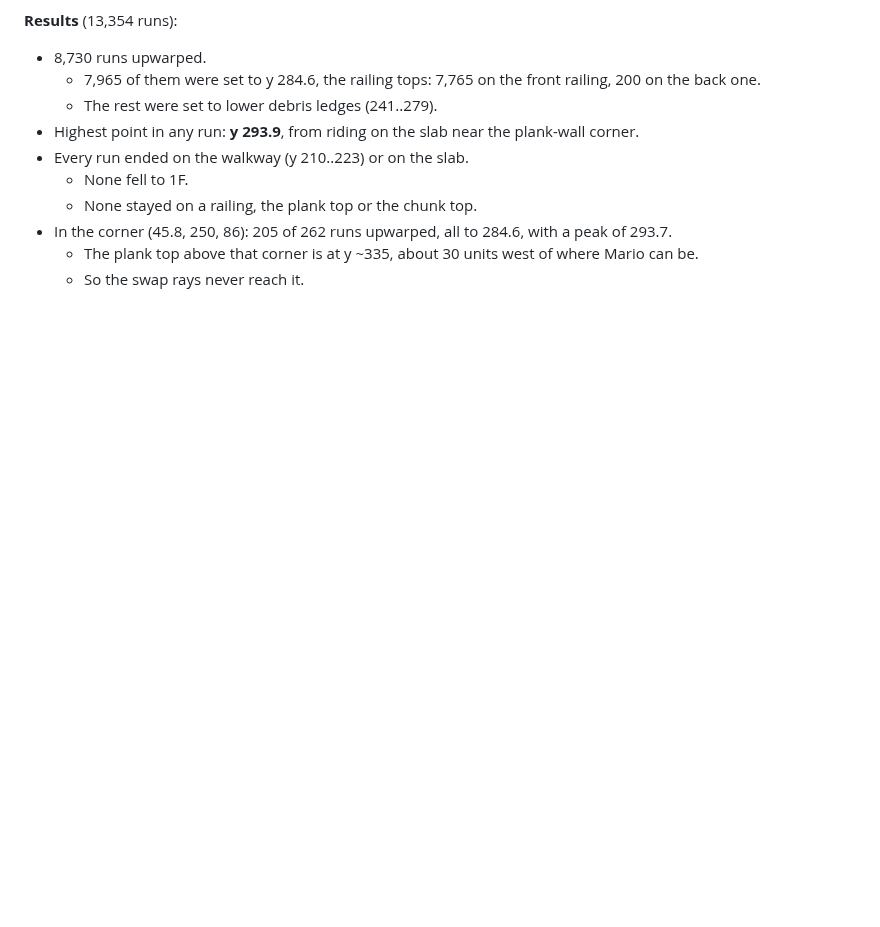
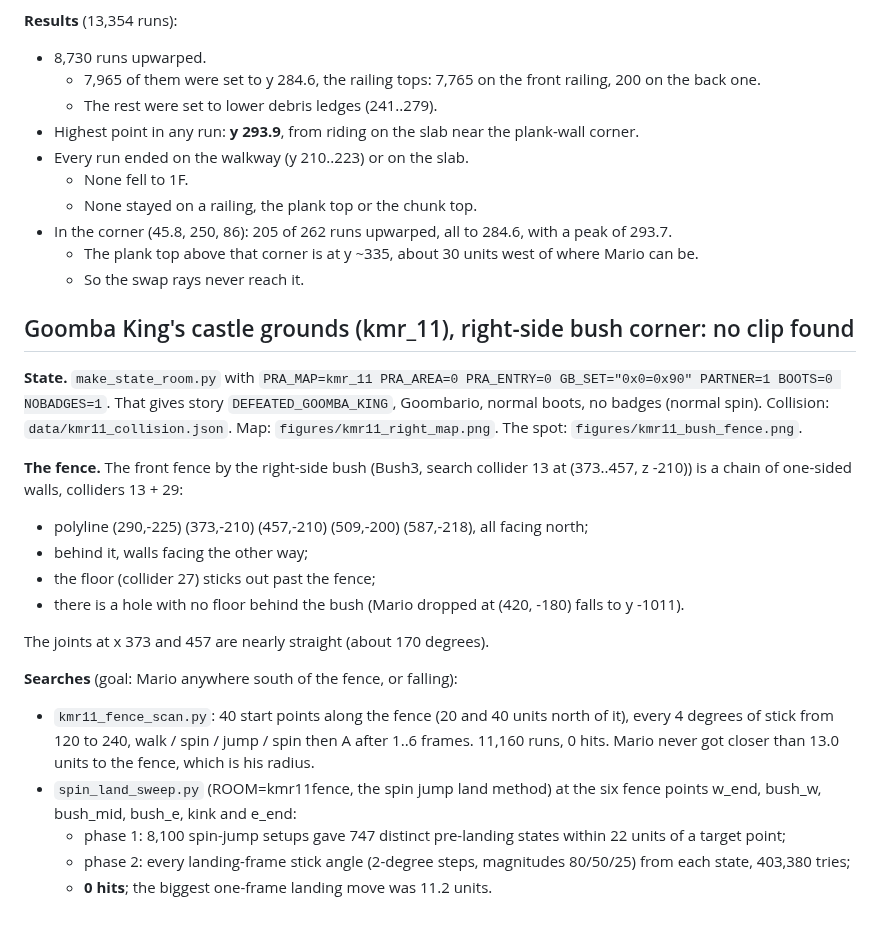
Before and after one commit to HackMidwest2026/HackMidwest, a Markdown page: pm-kooper-bot/README.md, the part around the change. Drawn GitHub-style; blank space fills up the shorter version.

```diff
--- a/pm-kooper-bot/README.md
+++ b/pm-kooper-bot/README.md
@@ -1655,3 +1655,28 @@ movement once Mario is above about y 300.
 - In the corner (45.8, 250, 86): 205 of 262 runs upwarped, all to 284.6, with a peak of 293.7.
   - The plank top above that corner is at y ~335, about 30 units west of where Mario can be.
   - So the swap rays never reach it.
+
+## Goomba King's castle grounds (kmr_11), right-side bush corner: no clip found
+
+**State.** `make_state_room.py` with `PRA_MAP=kmr_11 PRA_AREA=0 PRA_ENTRY=0 GB_SET="0x0=0x90" PARTNER=1 BOOTS=0
+NOBADGES=1`. That gives story `DEFEATED_GOOMBA_KING`, Goombario, normal boots, no badges (normal spin).
+Collision: `data/kmr11_collision.json`. Map: `figures/kmr11_right_map.png`. The spot: `figures/kmr11_bush_fence.png`.
+
+**The fence.** The front fence by the right-side bush (Bush3, search collider 13 at (373..457, z -210)) is a chain of
+one-sided walls, colliders 13 + 29:
+- polyline (290,-225) (373,-210) (457,-210) (509,-200) (587,-218), all facing north;
+- behind it, walls facing the other way;
+- the floor (collider 27) sticks out past the fence;
+- there is a hole with no floor behind the bush (Mario dropped at (420, -180) falls to y -1011).
+
+The joints at x 373 and 457 are nearly straight (about 170 degrees).
+
+**Searches** (goal: Mario anywhere south of the fence, or falling):
+- `kmr11_fence_scan.py`: 40 start points along the fence (20 and 40 units north of it), every 4 degrees of stick from
+  120 to 240, walk / spin / jump / spin then A after 1..6 frames. 11,160 runs, 0 hits. Mario never got closer than
+  13.0 units to the fence, which is his radius.
+- `spin_land_sweep.py` (ROOM=kmr11fence, the spin jump land method) at the six fence points w_end, bush_w, bush_mid,
+  bush_e, kink and e_end:
+  - phase 1: 8,100 spin-jump setups gave 747 distinct pre-landing states within 22 units of a target point;
+  - phase 2: every landing-frame stick angle (2-degree steps, magnitudes 80/50/25) from each state, 403,380 tries;
+  - **0 hits**; the biggest one-frame landing move was 11.2 units.
```
Also changed, not shown: pm-kooper-bot/figures/kmr11_bush_fence.png (added), pm-kooper-bot/figures/kmr11_right_map.png (added), 4 other files.
